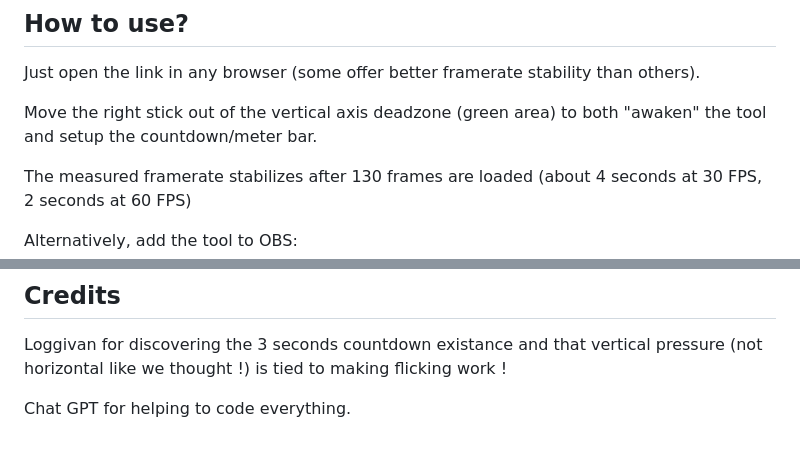
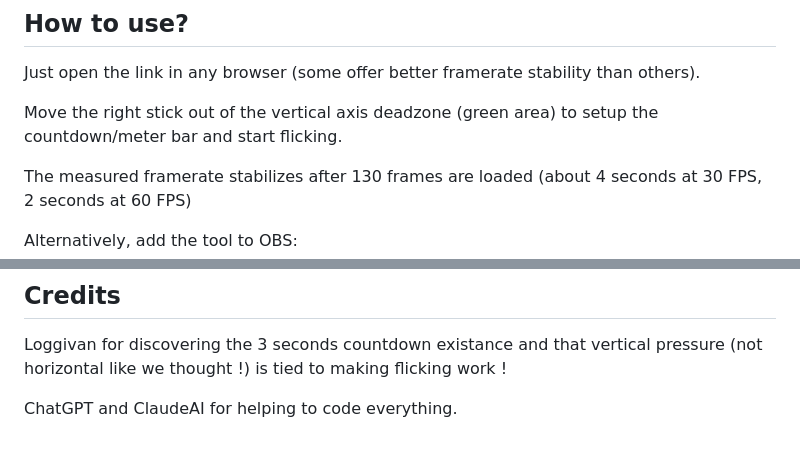
Before and after one commit to nathanj29/FancyFlicker, a Markdown page: README.md, 2 parts joined by grey strips. Rendered like a GitHub page.

```diff
--- a/README.md
+++ b/README.md
@@ -51,7 +64,7 @@ Note it is possible to move the right stick out of the external circle represent
 ## How to use?
 Just open the link in any browser (some offer better framerate stability than others).
 
-Move the right stick out of the vertical axis deadzone (green area) to both "awaken" the tool and setup the countdown/meter bar.
+Move the right stick out of the vertical axis deadzone (green area) to setup the countdown/meter bar and start flicking.
 
 The measured framerate stabilizes after 130 frames are loaded (about 4 seconds at 30 FPS, 2 seconds at 60 FPS)
 
@@ -78,4 +91,4 @@ Dimensions of the source: 1067 (width) x 1032 (height).
 ## Credits
 Loggivan for discovering the 3 seconds countdown existance and that vertical pressure (not horizontal like we thought !) is tied to making flicking work !
 
-Chat GPT for helping to code everything.
+ChatGPT and ClaudeAI for helping to code everything.
```
Also changed, not shown: other parts of README.md (+21 -8 lines).
